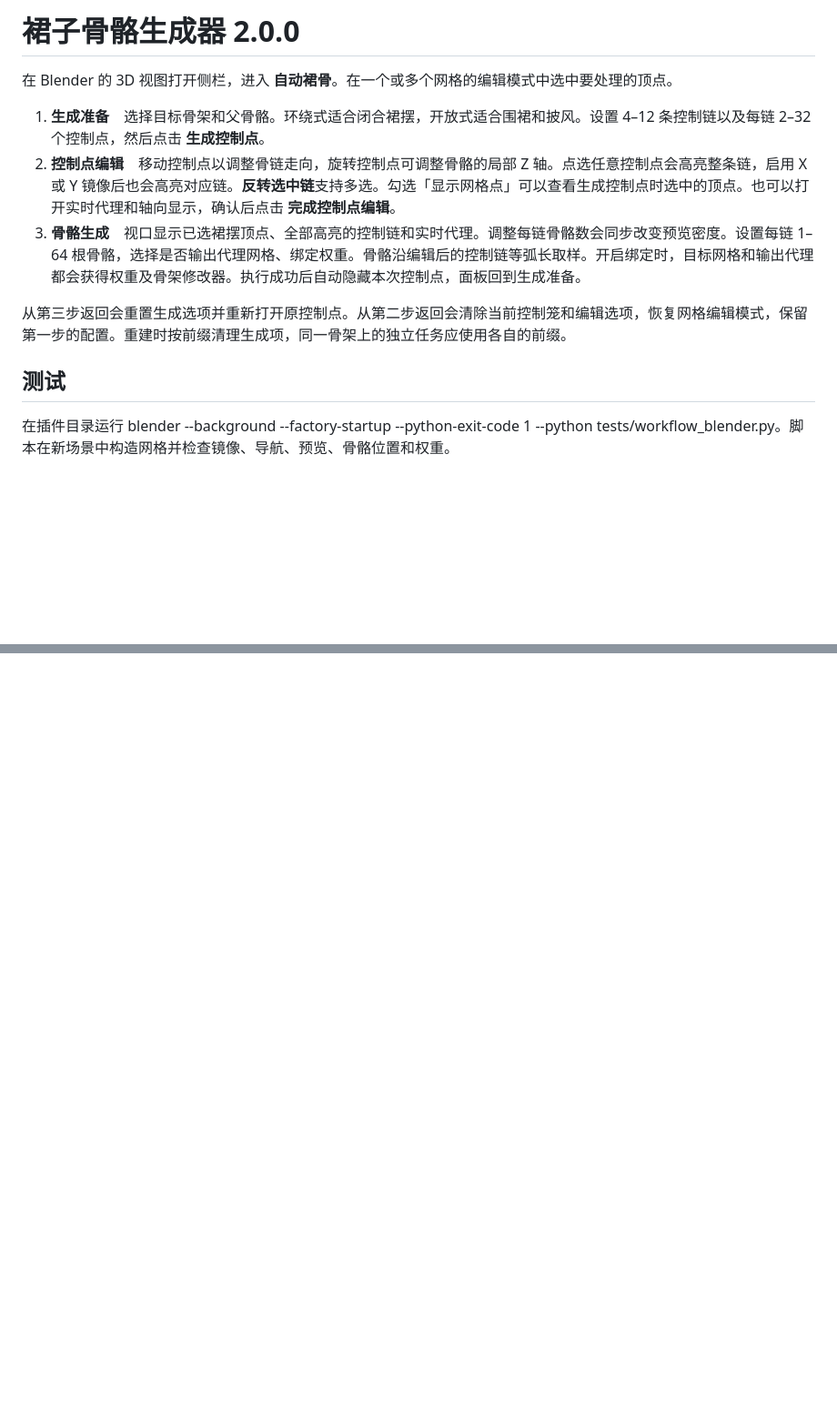
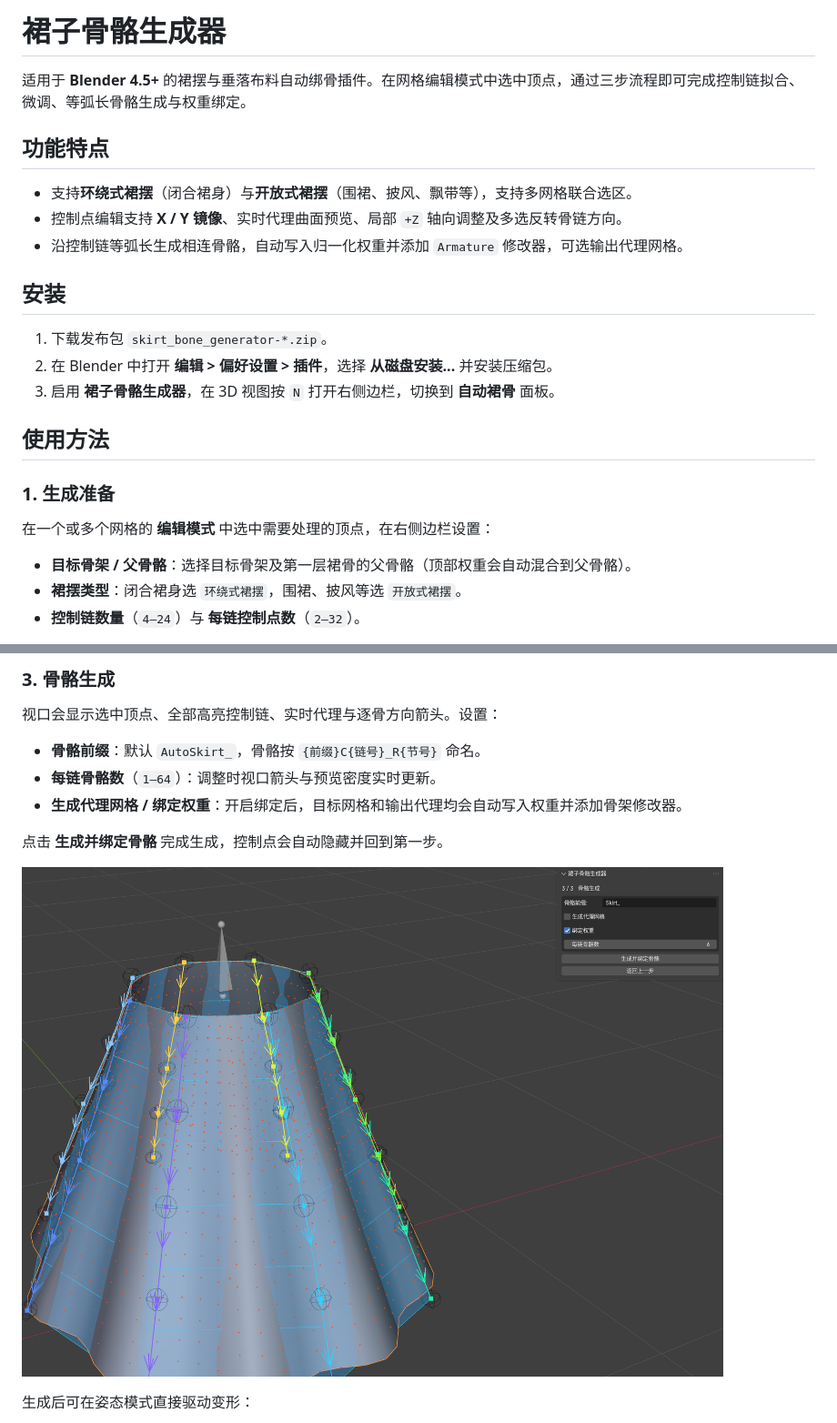
Before and after one commit to ColeHu/skirt_bone_generator, a Markdown page: README.md, 2 parts joined by grey strips. Shown at 91% size. Rendered like a GitHub page; pictures changed too: docs/images/step3_generate.png (added); blank space fills up the shorter version.

```diff
--- a/README.md
+++ b/README.md
@@ -1,13 +1,26 @@
-# 裙子骨骼生成器 2.0.0
+# 裙子骨骼生成器
 
-在 Blender 的 3D 视图打开侧栏，进入 **自动裙骨**。在一个或多个网格的编辑模式中选中要处理的顶点。
+适用于 **Blender 4.5+** 的裙摆与垂落布料自动绑骨插件。在网格编辑模式中选中顶点，通过三步流程即可完成控制链拟合、微调、等弧长骨骼生成与权重绑定。
 
-1. **生成准备**　选择目标骨架和父骨骼。环绕式适合闭合裙摆，开放式适合围裙和披风。设置 4–12 条控制链以及每链 2–32 个控制点，然后点击 **生成控制点**。
-2. **控制点编辑**　移动控制点以调整骨链走向，旋转控制点可调整骨骼的局部 Z 轴。点选任意控制点会高亮整条链，启用 X 或 Y 镜像后也会高亮对应链。**反转选中链**支持多选。勾选「显示网格点」可以查看生成控制点时选中的顶点。也可以打开实时代理和轴向显示，确认后点击 **完成控制点编辑**。
-3. **骨骼生成**　视口显示已选裙摆顶点、全部高亮的控制链和实时代理。调整每链骨骼数会同步改变预览密度。设置每链 1–64 根骨骼，选择是否输出代理网格、绑定权重。骨骼沿编辑后的控制链等弧长取样。开启绑定时，目标网格和输出代理都会获得权重及骨架修改器。执行成功后自动隐藏本次控制点，面板回到生成准备。
+## 功能特点
 
-从第三步返回会重置生成选项并重新打开原控制点。从第二步返回会清除当前控制笼和编辑选项，恢复网格编辑模式，保留第一步的配置。重建时按前缀清理生成项，同一骨架上的独立任务应使用各自的前缀。
+- 支持**环绕式裙摆**（闭合裙身）与**开放式裙摆**（围裙、披风、飘带等），支持多网格联合选区。
+- 控制点编辑支持 **X / Y 镜像**、实时代理曲面预览、局部 `+Z` 轴向调整及多选反转骨链方向。
+- 沿控制链等弧长生成相连骨骼，自动写入归一化权重并添加 `Armature` 修改器，可选输出代理网格。
 
-## 测试
+## 安装
 
-在插件目录运行 blender --background --factory-startup --python-exit-code 1 --python tests/workflow_blender.py。脚本在新场景中构造网格并检查镜像、导航、预览、骨骼位置和权重。
+1. 下载发布包 `skirt_bone_generator-*.zip`。
+2. 在 Blender 中打开 **编辑 > 偏好设置 > 插件**，选择 **从磁盘安装...** 并安装压缩包。
+3. 启用 **裙子骨骼生成器**，在 3D 视图按 `N` 打开右侧边栏，切换到 **自动裙骨** 面板。
+
+## 使用方法
+
+### 1. 生成准备
+
+在一个或多个网格的 **编辑模式** 中选中需要处理的顶点，在右侧边栏设置：
+
+- **目标骨架 / 父骨骼**：选择目标骨架及第一层裙骨的父骨骼（顶部权重会自动混合到父骨骼）。
+- **裙摆类型**：闭合裙身选 `环绕式裙摆`，围裙、披风等选 `开放式裙摆`。
+- **控制链数量**（`4–24`）与 **每链控制点数**（`2–32`）。
+
@@ -13,0 +41,14 @@
+### 3. 骨骼生成
+
+视口会显示选中顶点、全部高亮控制链、实时代理与逐骨方向箭头。设置：
+
+- **骨骼前缀**：默认 `AutoSkirt_`，骨骼按 `{前缀}C{链号}_R{节号}` 命名。
+- **每链骨骼数**（`1–64`）：调整时视口箭头与预览密度实时更新。
+- **生成代理网格 / 绑定权重**：开启绑定后，目标网格和输出代理均会自动写入权重并添加骨架修改器。
+
+点击 **生成并绑定骨骼** 完成生成，控制点会自动隐藏并回到第一步。
+
+![第三步：骨骼生成预览](docs/images/step3_generate.png)
+
+生成后可在姿态模式直接驱动变形：
+
```
Also changed, not shown: other parts of README.md (+27 -1 lines), docs/images/demo_open_cape.png (added), docs/images/result_closed_skirt.png (added), docs/images/step1_prepare.png (added), docs/images/step2_edit.png (added), 5 other files.
